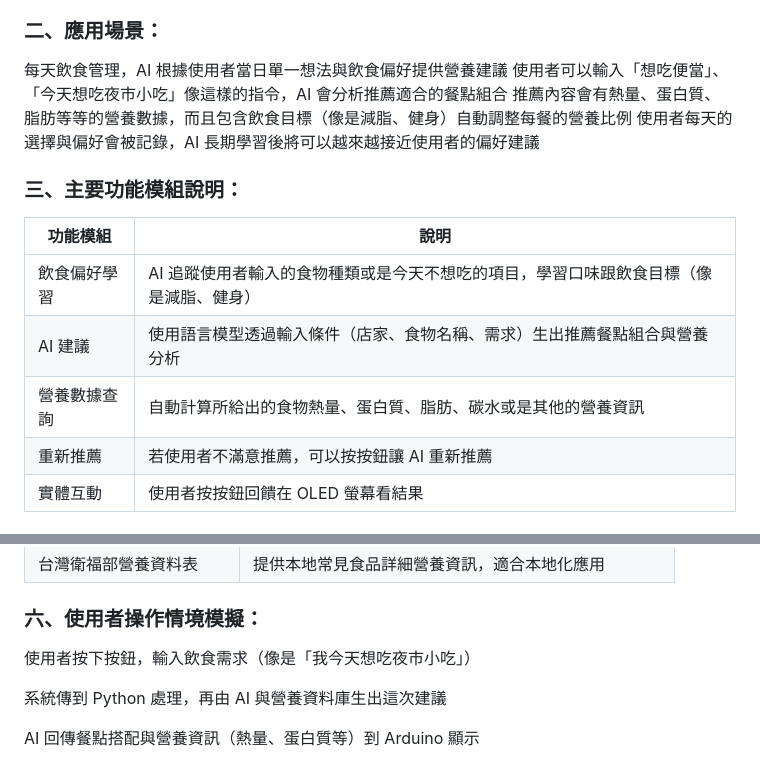
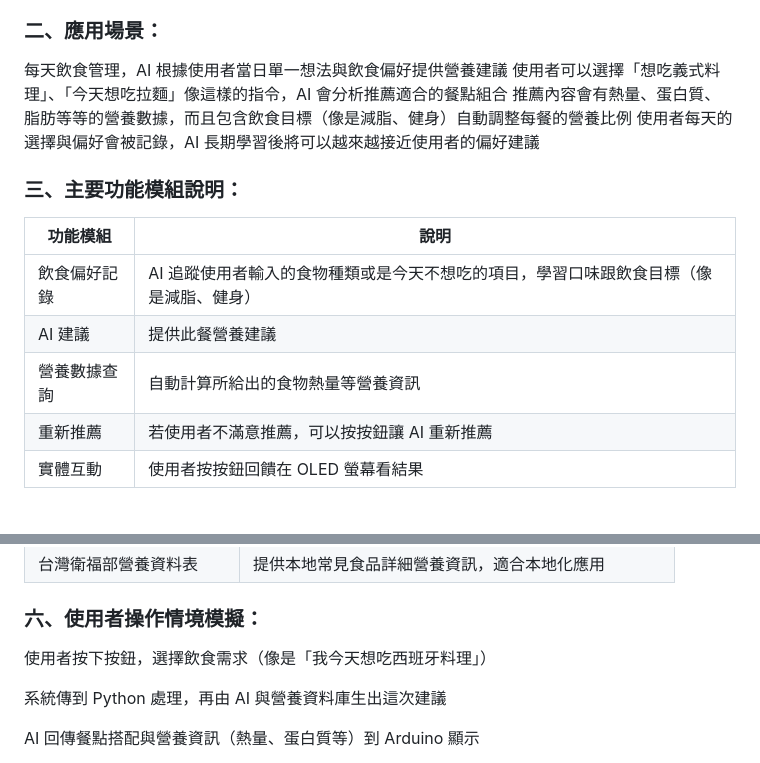
Before and after one commit to PEIYILEE/0522, a Markdown page: README.md, 2 parts joined by grey strips. Rendered like a GitHub page.

```diff
--- a/README.md
+++ b/README.md
@@ -3,15 +3,15 @@
 我每天吃飯都在7-11、學餐或外送之間猶豫，而且非常缺乏營養搭配，所以我想要設計一款結合AI分析與紀錄功能的營養小助手，他不僅能夠學習使用者的飲食偏好，給出適合的搭配方案，也能及時計算出當餐的營養數據，主動給我推薦兼顧健康與使用者喜好的餐點。這可以讓使用者不只是在隨意的購買餐點，而是讓AI給出適合且個人化的飲食建議，讓「吃飯」不在僅僅是普通的日常，轉變成一場有AI陪伴的健康管理旅程，兼顧減重同時享受美味的生活節奏。
 ### 二、應用場景：
 每天飲食管理，AI 根據使用者當日單一想法與飲食偏好提供營養建議
-使用者可以輸入「想吃便當」、「今天想吃夜市小吃」像這樣的指令，AI 會分析推薦適合的餐點組合
+使用者可以選擇「想吃義式料理」、「今天想吃拉麵」像這樣的指令，AI 會分析推薦適合的餐點組合
 推薦內容會有熱量、蛋白質、脂肪等等的營養數據，而且包含飲食目標（像是減脂、健身）自動調整每餐的營養比例
 使用者每天的選擇與偏好會被記錄，AI 長期學習後將可以越來越接近使用者的偏好建議
 ### 三、主要功能模組說明：
 | 功能模組    | 說明                                         |
 | ------- | ------------------------------------------ |
-| 飲食偏好學習  | AI 追蹤使用者輸入的食物種類或是今天不想吃的項目，學習口味跟飲食目標（像是減脂、健身） |
-| AI 建議 | 使用語言模型透過輸入條件（店家、食物名稱、需求）生出推薦餐點組合與營養分析      |
-| 營養數據查詢  | 自動計算所給出的食物熱量、蛋白質、脂肪、碳水或是其他的營養資訊            |
+| 飲食偏好記錄  | AI 追蹤使用者輸入的食物種類或是今天不想吃的項目，學習口味跟飲食目標（像是減脂、健身） |
+| AI 建議 | 提供此餐營養建議     |
+| 營養數據查詢  | 自動計算所給出的食物熱量等營養資訊            |
 | 重新推薦  | 若使用者不滿意推薦，可以按按鈕讓 AI 重新推薦                 |
 | 實體互動  | 使用者按按鈕回饋在 OLED 螢幕看結果      |
 ### 四、系統運作流程與資料流向：
@@ -29,7 +29,7 @@
 | Calorify AI              | 使用語音輸入與 AI 模型生成健康建議，但無實體裝置整合 |
 | 台灣衛福部營養資料表               | 提供本地常見食品詳細營養資訊，適合本地化應用       |
 ### 六、使用者操作情境模擬：
-使用者按下按鈕，輸入飲食需求（像是「我今天想吃夜市小吃」）
+使用者按下按鈕，選擇飲食需求（像是「我今天想吃西班牙料理」）
 
 系統傳到 Python 處理，再由 AI 與營養資料庫生出這次建議
 
```
